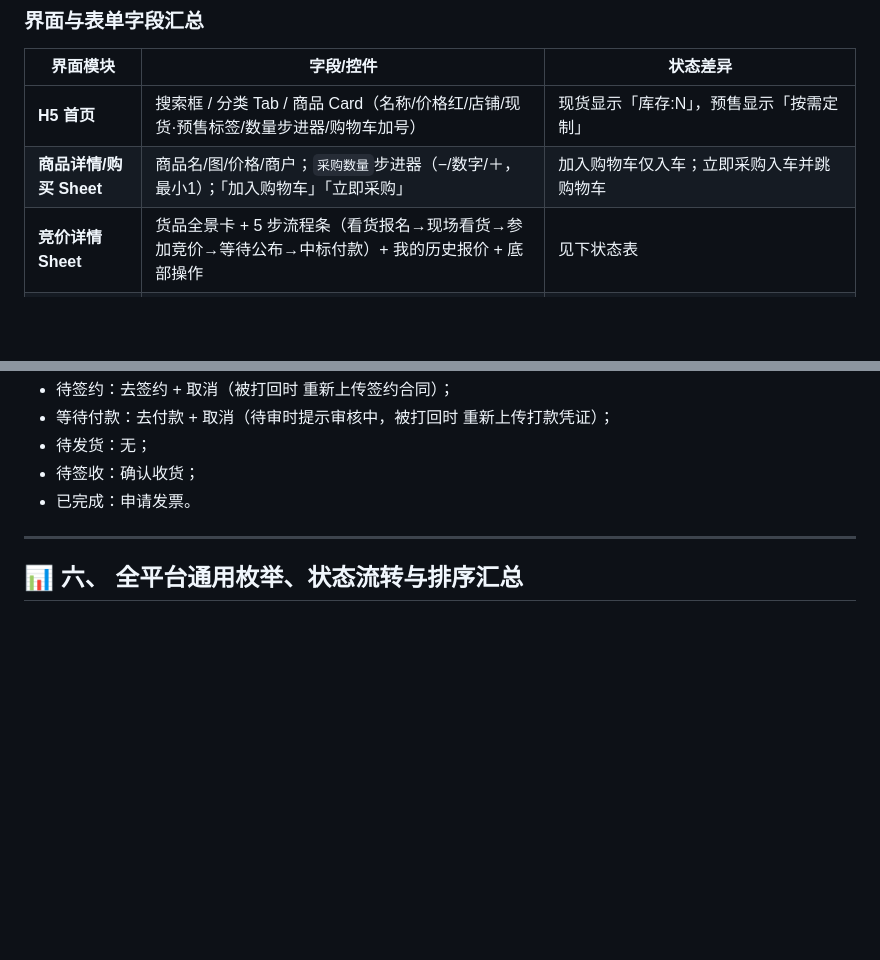
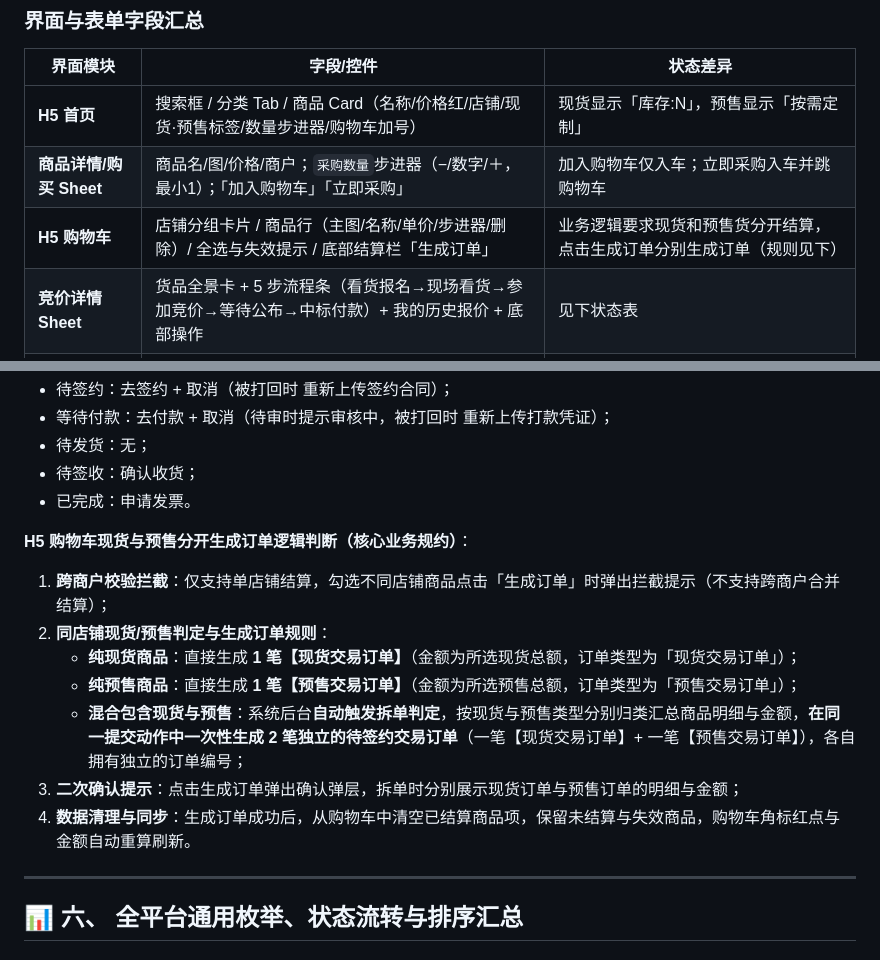
Before and after one commit to barry0-0/sahngliu, a Markdown page: Summary/字段表整理文档.md, 2 parts joined by grey strips. Drawn GitHub-style; blank space fills up the shorter version.

```diff
--- a/Summary/字段表整理文档.md
+++ b/Summary/字段表整理文档.md
@@ -887,6 +887,7 @@ graph TB
 |---|---|---|
 | **H5 首页** | 搜索框 / 分类 Tab / 商品 Card（名称/价格红/店铺/现货·预售标签/数量步进器/购物车加号） | 现货显示「库存:N」，预售显示「按需定制」 |
 | **商品详情/购买 Sheet** | 商品名/图/价格/商户；`采购数量`步进器（−/数字/＋，最小1）；「加入购物车」「立即采购」 | 加入购物车仅入车；立即采购入车并跳购物车 |
+| **H5 购物车** | 店铺分组卡片 / 商品行（主图/名称/单价/步进器/删除）/ 全选与失效提示 / 底部结算栏「生成订单」 | 业务逻辑要求现货和预售货分开结算，点击生成订单分别生成订单（规则见下） |
 | **竞价详情 Sheet** | 货品全景卡 + 5 步流程条（看货报名→现场看货→参加竞价→等待公布→中标付款）+ 我的历史报价 + 底部操作 | 见下状态表 |
 | **订单详情全屏页** | 状态横幅 + 货品卡（含平台佣金）+ 物流发运信息 + 电子合同与付款凭证 + 物流时间轴（6 节点） | 状态化操作按钮显示在「我的订单」列表卡片（见下），详情页底部当前无按钮栏 |
 | **发布采购意向 Sheet** | `求购货品 *` / `需求数量 *`+`计量单位 *` / `交期时间范围 *` | 无状态分支 |
@@ -912,6 +913,15 @@ graph TB
 - 待发货：无；
 - 待签收：确认收货；
 - 已完成：申请发票。
+
+**H5 购物车现货与预售分开生成订单逻辑判断（核心业务规约）**：
+1. **跨商户校验拦截**：仅支持单店铺结算，勾选不同店铺商品点击「生成订单」时弹出拦截提示（不支持跨商户合并结算）；
+2. **同店铺现货/预售判定与生成订单规则**：
+   - **纯现货商品**：直接生成 **1 笔【现货交易订单】**（金额为所选现货总额，订单类型为「现货交易订单」）；
+   - **纯预售商品**：直接生成 **1 笔【预售交易订单】**（金额为所选预售总额，订单类型为「预售交易订单」）；
+   - **混合包含现货与预售**：系统后台**自动触发拆单判定**，按现货与预售类型分别归类汇总商品明细与金额，**在同一提交动作中一次性生成 2 笔独立的待签约交易订单**（一笔【现货交易订单】+ 一笔【预售交易订单】），各自拥有独立的订单编号；
+3. **二次确认提示**：点击生成订单弹出确认弹层，拆单时分别展示现货订单与预售订单的明细与金额；
+4. **数据清理与同步**：生成订单成功后，从购物车中清空已结算商品项，保留未结算与失效商品，购物车角标红点与金额自动重算刷新。
 
 ---
 
```
Also changed, not shown: Summary/字段表整理文档_完整版.md (+8 -0 lines).
